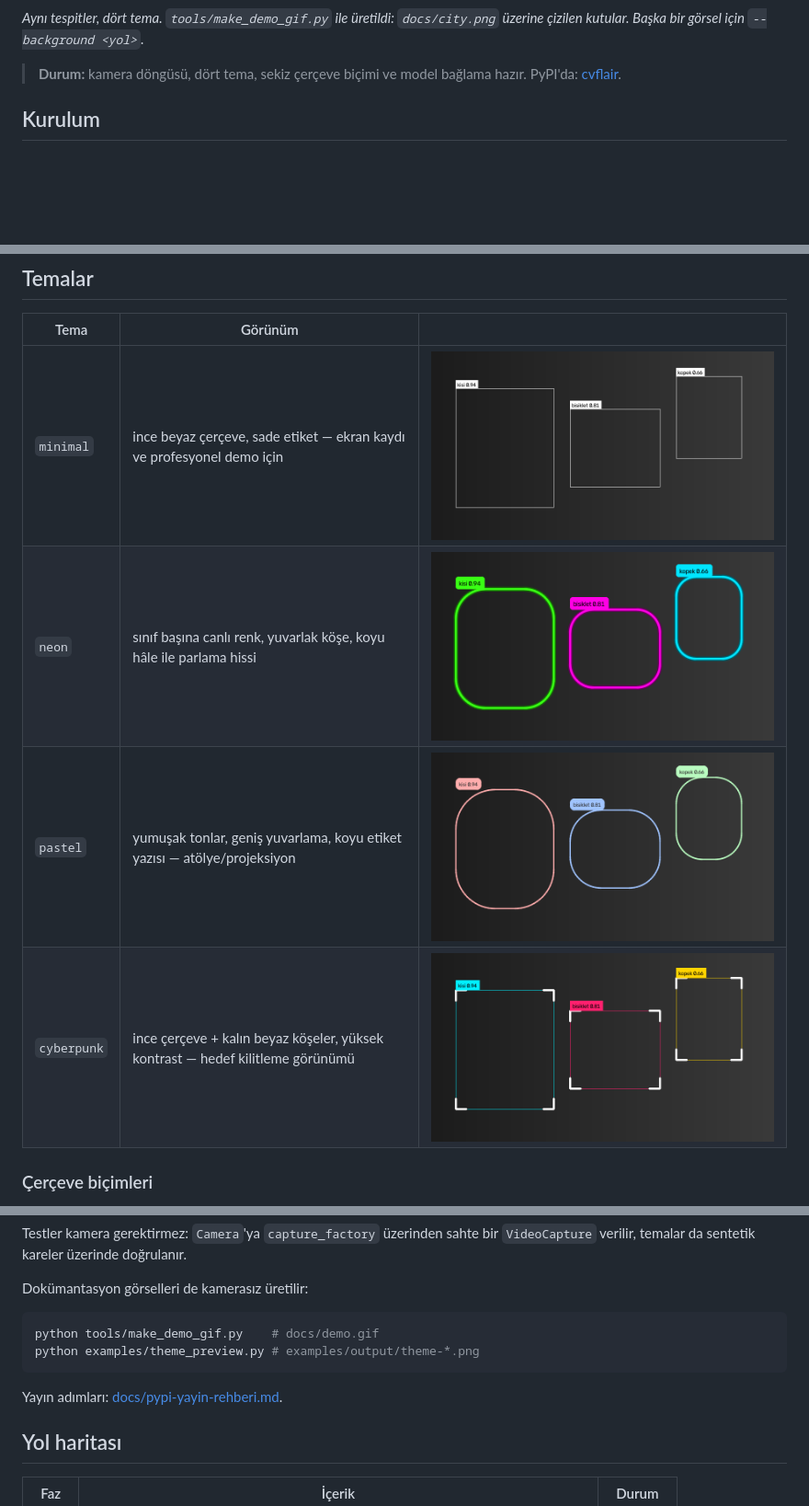
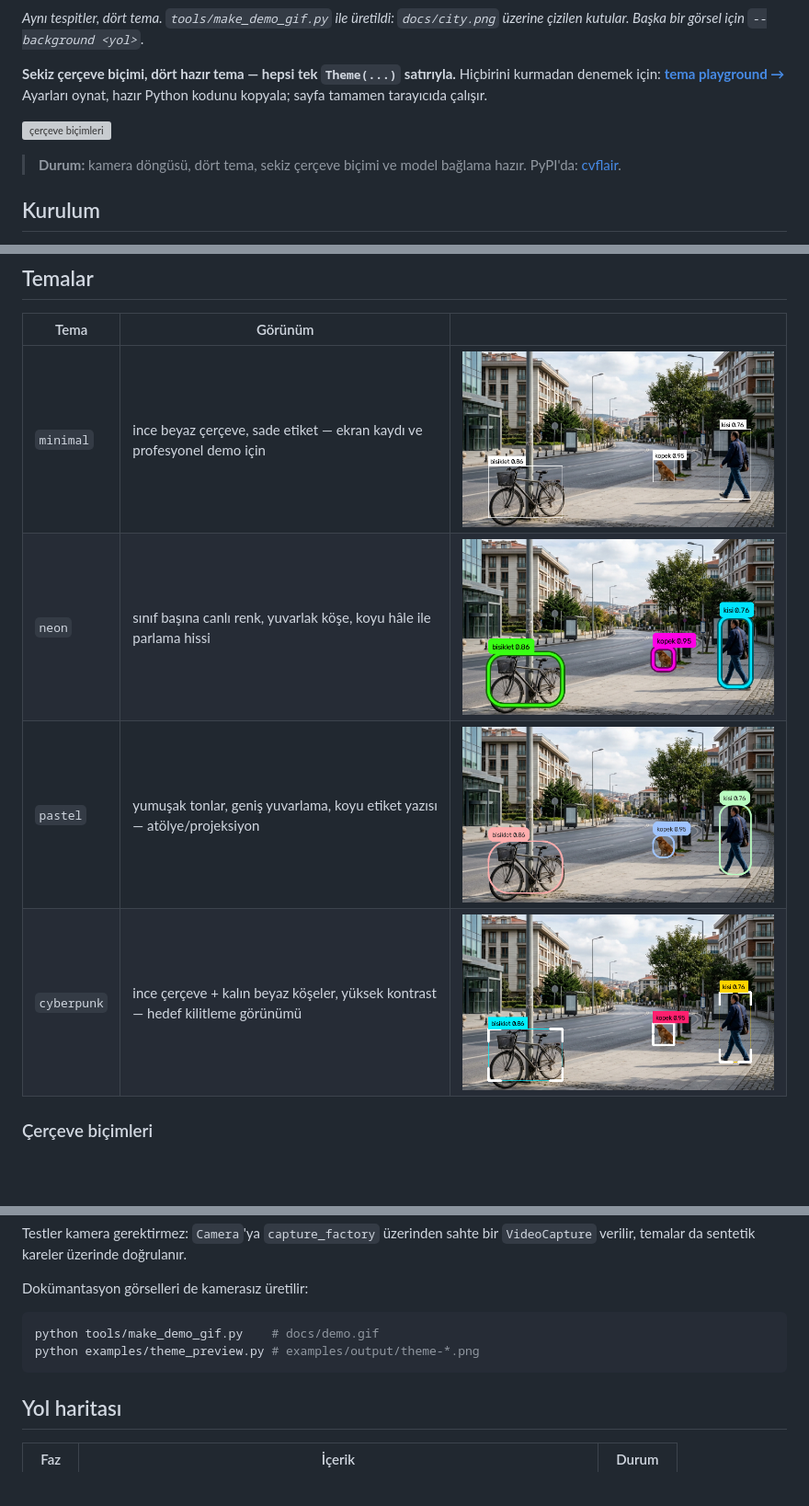
Before and after one commit to kbycode/cvflair, a Markdown page: README.md, 3 parts joined by grey strips. Shown at 92% size. Rendered like a GitHub page; pictures changed too: docs/theme-cyberpunk.png, docs/theme-minimal.png, docs/theme-neon.png; blank space fills up the shorter version; grey boxes are pictures that could not be loaded.

Commit message:
docs: show the eight box styles on the real photo, lead with the playground

````diff
--- a/README.md
+++ b/README.md
@@ -16,6 +16,12 @@ yok**. Model bağımsızdır: kutu üreten her kaynak (YOLO, MediaPipe, InsightF
 
 *Aynı tespitler, dört tema. `tools/make_demo_gif.py` ile üretildi: `docs/city.png`
 üzerine çizilen kutular. Başka bir görsel için `--background <yol>`.*
+
+**Sekiz çerçeve biçimi, dört hazır tema — hepsi tek `Theme(...)` satırıyla.**
+Hiçbirini kurmadan denemek için: **[tema playground →](https://kbycode.github.io/cvflair/)**
+Ayarları oynat, hazır Python kodunu kopyala; sayfa tamamen tarayıcıda çalışır.
+
+![çerçeve biçimleri](https://raw.githubusercontent.com/kbycode/cvflair/main/docs/box-styles.png)
 
 > **Durum:** kamera döngüsü, dört tema, sekiz çerçeve biçimi ve model bağlama hazır.
 > PyPI'da: [cvflair](https://pypi.org/project/cvflair/).
@@ -242,8 +246,6 @@ python tools/make_demo_gif.py    # docs/demo.gif
 python examples/theme_preview.py # examples/output/theme-*.png
 ```
 
-Yayın adımları: [docs/pypi-yayin-rehberi.md](docs/pypi-yayin-rehberi.md).
-
 ## Yol haritası
 
 | Faz | İçerik | Durum |
````
Also changed, not shown: other parts of README.md (+1 -3 lines), 2 other files.
